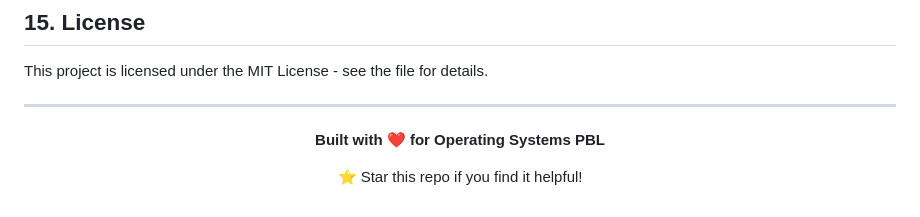
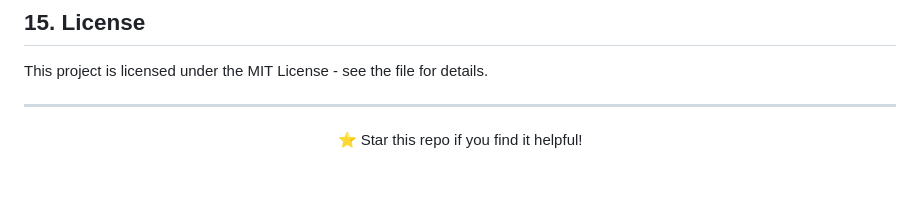
Before and after one commit to AAs6395/ImprovisedMemoryMAnager, a Markdown page: README.md, the part around the change. Drawn GitHub-style; blank space fills up the shorter version.

```diff
--- a/README.md
+++ b/README.md
@@ -428,8 +428,6 @@ This project is licensed under the MIT License - see the  file for details.
 
 <div align="center">
 
-**Built with ❤️ for Operating Systems PBL**
-
 ⭐ Star this repo if you find it helpful!
 
 </div>
```
